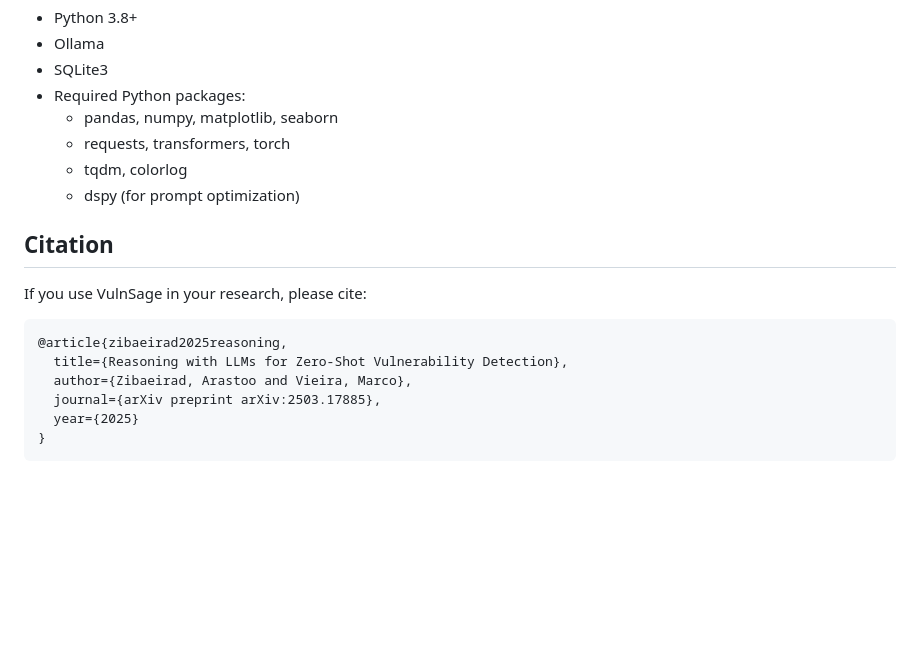
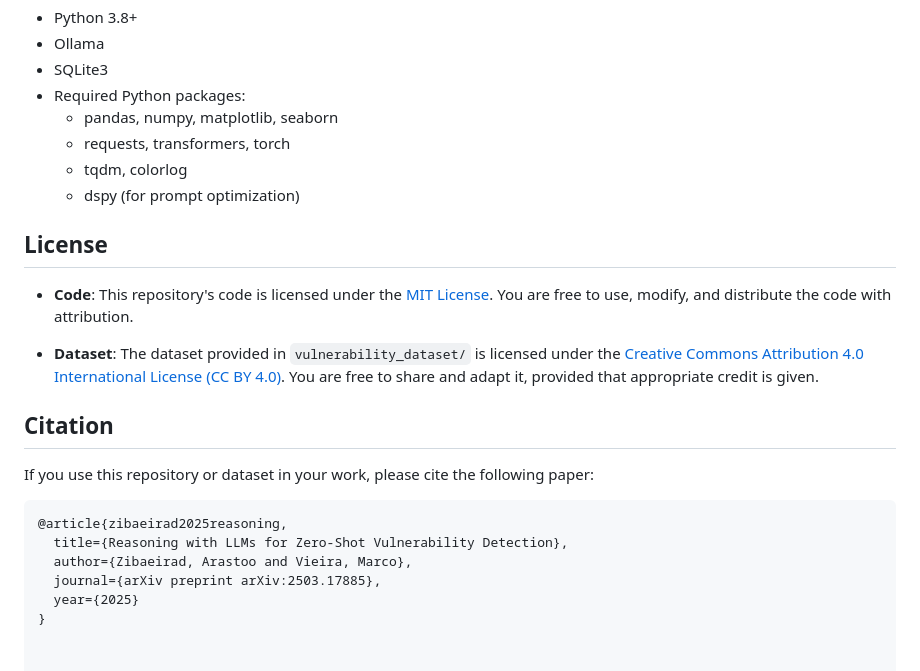
Before and after one commit to Erroristotle/VulnSage, a Markdown page: README.md, the part around the change. Rendered like a GitHub page; blank space fills up the shorter version.

Commit message:
Update README with license and citation

````diff
--- a/README.md
+++ b/README.md
@@ -155,9 +155,15 @@ VulnSage implements four different prompting strategies:
   - tqdm, colorlog
   - dspy (for prompt optimization)
 
+## License
+
+- **Code**: This repository's code is licensed under the [MIT License](https://opensource.org/licenses/MIT). You are free to use, modify, and distribute the code with attribution.
+
+- **Dataset**: The dataset provided in `vulnerability_dataset/` is licensed under the [Creative Commons Attribution 4.0 International License (CC BY 4.0)](https://creativecommons.org/licenses/by/4.0/). You are free to share and adapt it, provided that appropriate credit is given.
+
 ## Citation
 
-If you use VulnSage in your research, please cite:
+If you use this repository or dataset in your work, please cite the following paper:
 
 ```bibtex
 @article{zibaeirad2025reasoning,
@@ -166,4 +172,3 @@ If you use VulnSage in your research, please cite:
   journal={arXiv preprint arXiv:2503.17885},
   year={2025}
 }
-```
````
